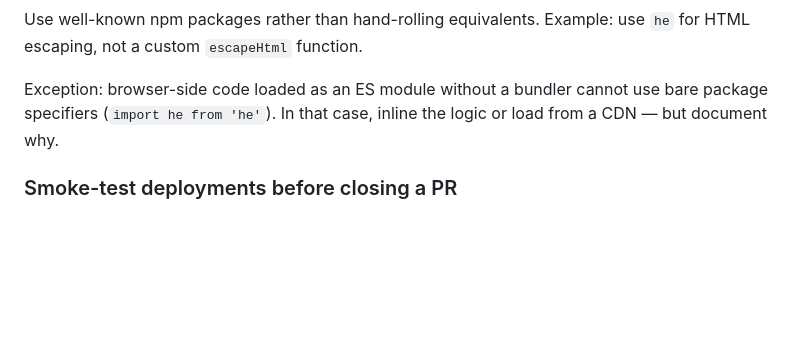
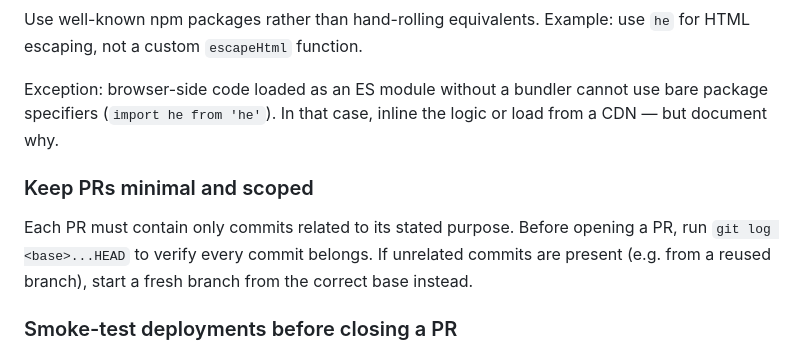
Before and after one commit to jelinson/big-g-finder, a Markdown page: CLAUDE.md, the part around the change. GitHub-like rendering; blank space fills up the shorter version.

Commit message:
docs: add PR minimal-scope rule to CLAUDE.md (#28)
Co-authored-by: Claude Sonnet 4.6 <noreply@anthropic.com>

```diff
--- a/CLAUDE.md
+++ b/CLAUDE.md
@@ -103,6 +103,11 @@ Exception: browser-side code loaded as an ES module without a bundler cannot use
 specifiers (`import he from 'he'`). In that case, inline the logic or load from a CDN — but
 document why.
 
+### Keep PRs minimal and scoped
+Each PR must contain only commits related to its stated purpose. Before opening a PR, run
+`git log <base>...HEAD` to verify every commit belongs. If unrelated commits are present
+(e.g. from a reused branch), start a fresh branch from the correct base instead.
+
 ### Smoke-test deployments before closing a PR
 After pushing to a preview deployment, run `/smoke-test <preview-url>` to verify the page
 loads, the API responds, and security headers are present. Do not mark a PR ready for review
```
